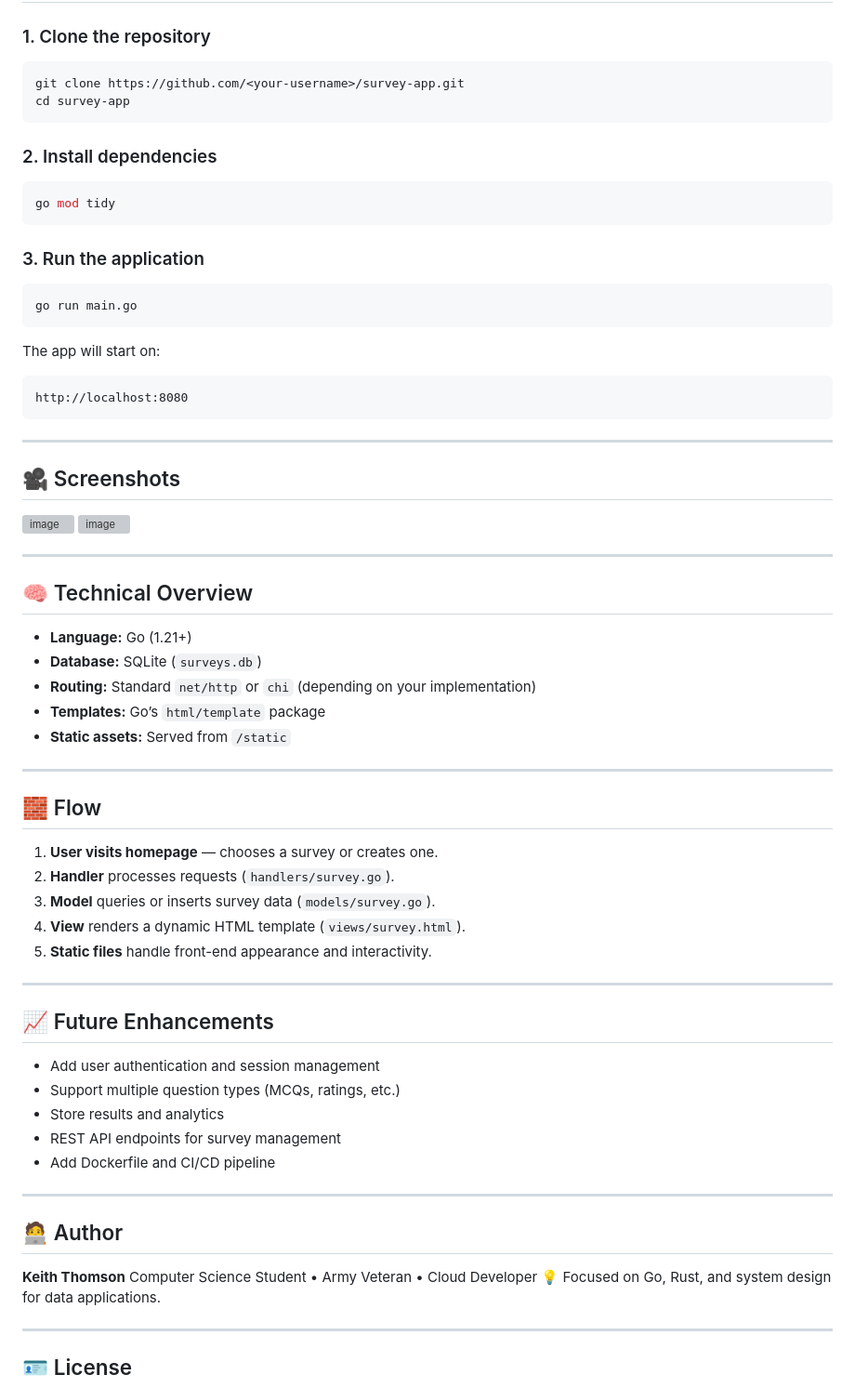
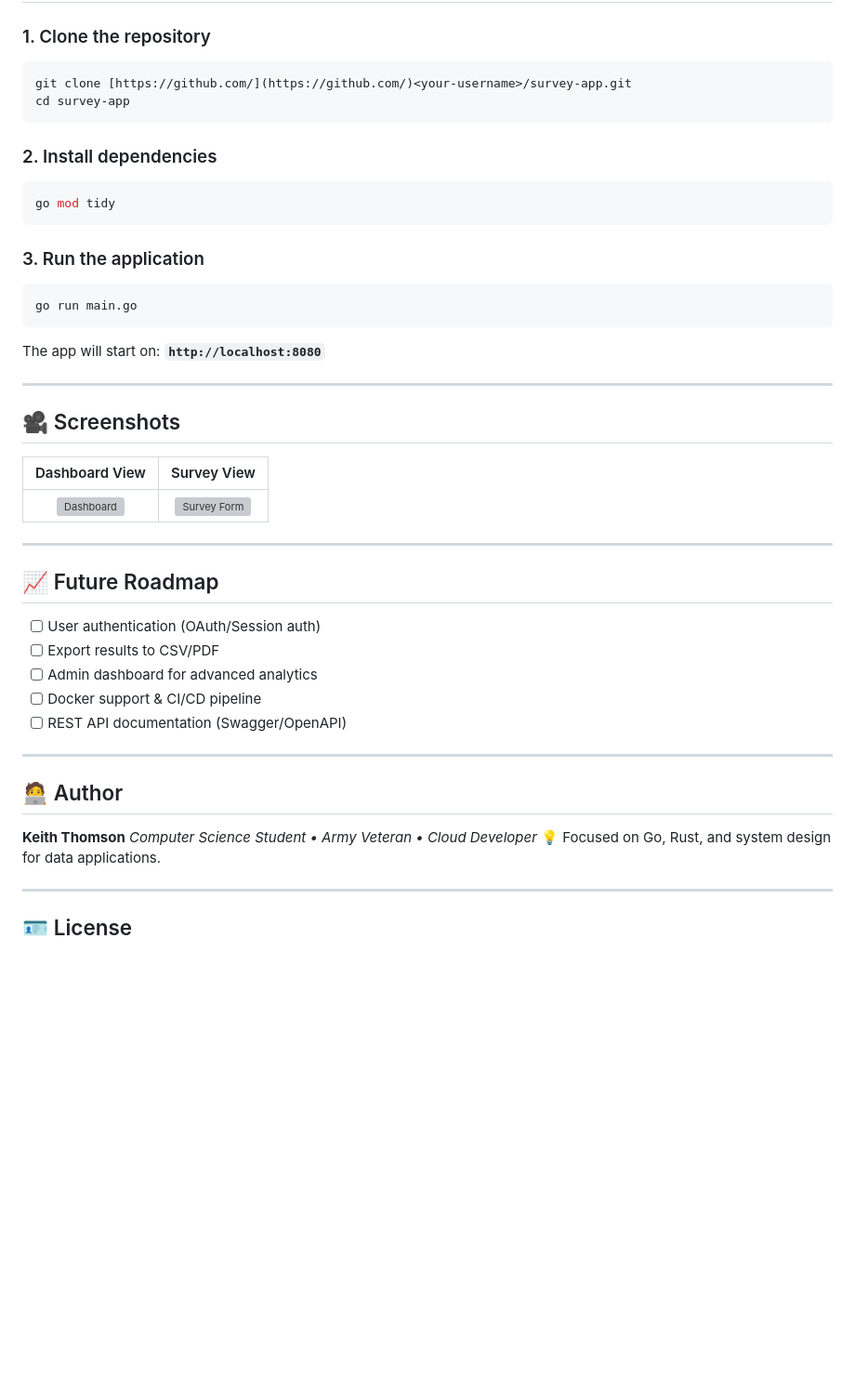
Before and after one commit to whalelogic/whalesurvey, a Markdown page: README.md, the part around one of its changes. Shown at 93% size. Rendered like a GitHub page; blank space fills up the shorter version; grey boxes are pictures that could not be loaded.

````diff
--- a/README.md
+++ b/README.md
@@ -70,7 +106,7 @@ func (s *SurveyService) getTextAnswers(questionID uint, limit int) []string
 ### 1. Clone the repository
 
 ```bash
-git clone https://github.com/<your-username>/survey-app.git
+git clone [https://github.com/](https://github.com/)<your-username>/survey-app.git
 cd survey-app
 ```
 
@@ -86,56 +122,32 @@ go mod tidy
 go run main.go
 ```
 
-The app will start on:
-
-```
-http://localhost:8080
-```
+The app will start on: **`http://localhost:8080`**
 
 ---
 
 ## 🎥 Screenshots
 
-<img width="1088" height="832" alt="image" src="https://github.com/user-attachments/assets/1f0ff7d9-9786-4873-a94a-59660d6856a2" />
-<img width="1073" height="636" alt="image" src="https://github.com/user-attachments/assets/0b4127db-cf90-4ad0-8e8b-7bc313b0af68" />
+| Dashboard View | Survey View |
+|:---:|:---:|
+| <img src="https://github.com/user-attachments/assets/1f0ff7d9-9786-4873-a94a-59660d6856a2" alt="Dashboard" width="100%"> | <img src="https://github.com/user-attachments/assets/0b4127db-cf90-4ad0-8e8b-7bc313b0af68" alt="Survey Form" width="100%"> |
 
 ---
 
+## 📈 Future Roadmap
 
-## 🧠 Technical Overview
-
-* **Language:** Go (1.21+)
-* **Database:** SQLite (`surveys.db`)
-* **Routing:** Standard `net/http` or `chi` (depending on your implementation)
-* **Templates:** Go’s `html/template` package
-* **Static assets:** Served from `/static`
-
----
-
-## 🧱 Flow
-
-1. **User visits homepage** — chooses a survey or creates one.
-2. **Handler** processes requests (`handlers/survey.go`).
-3. **Model** queries or inserts survey data (`models/survey.go`).
-4. **View** renders a dynamic HTML template (`views/survey.html`).
-5. **Static files** handle front-end appearance and interactivity.
-
----
-
-## 📈 Future Enhancements
-
-* Add user authentication and session management
-* Support multiple question types (MCQs, ratings, etc.)
-* Store results and analytics
-* REST API endpoints for survey management
-* Add Dockerfile and CI/CD pipeline
+* [ ] User authentication (OAuth/Session auth)
+* [ ] Export results to CSV/PDF
+* [ ] Admin dashboard for advanced analytics
+* [ ] Docker support & CI/CD pipeline
+* [ ] REST API documentation (Swagger/OpenAPI)
 
 ---
 
 ## 🧑‍💻 Author
 
 **Keith Thomson**
-Computer Science Student • Army Veteran • Cloud Developer
+*Computer Science Student • Army Veteran • Cloud Developer*
 💡 Focused on Go, Rust, and system design for data applications.
 
 ---
````
Also changed, not shown: other parts of README.md (+69 -33 lines).
